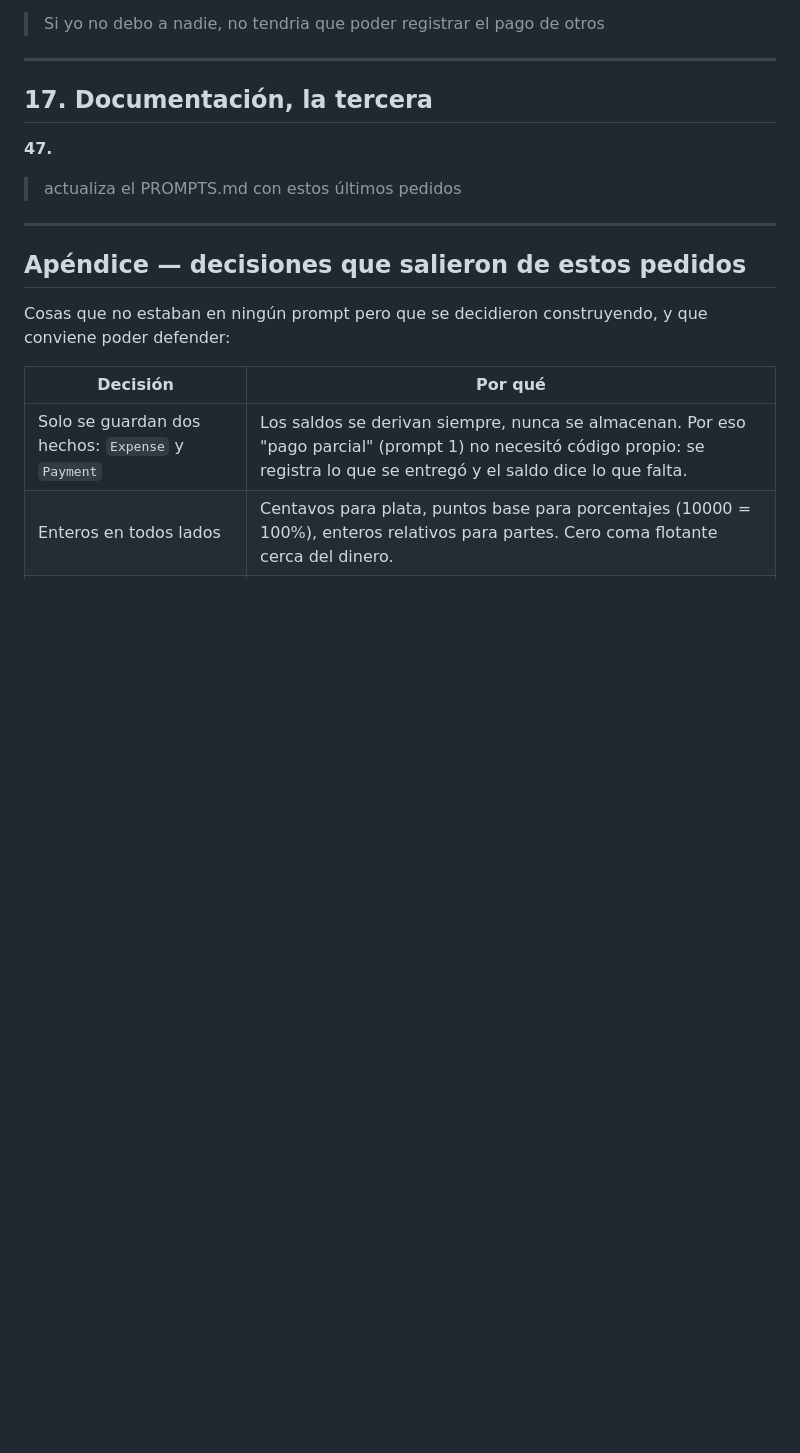
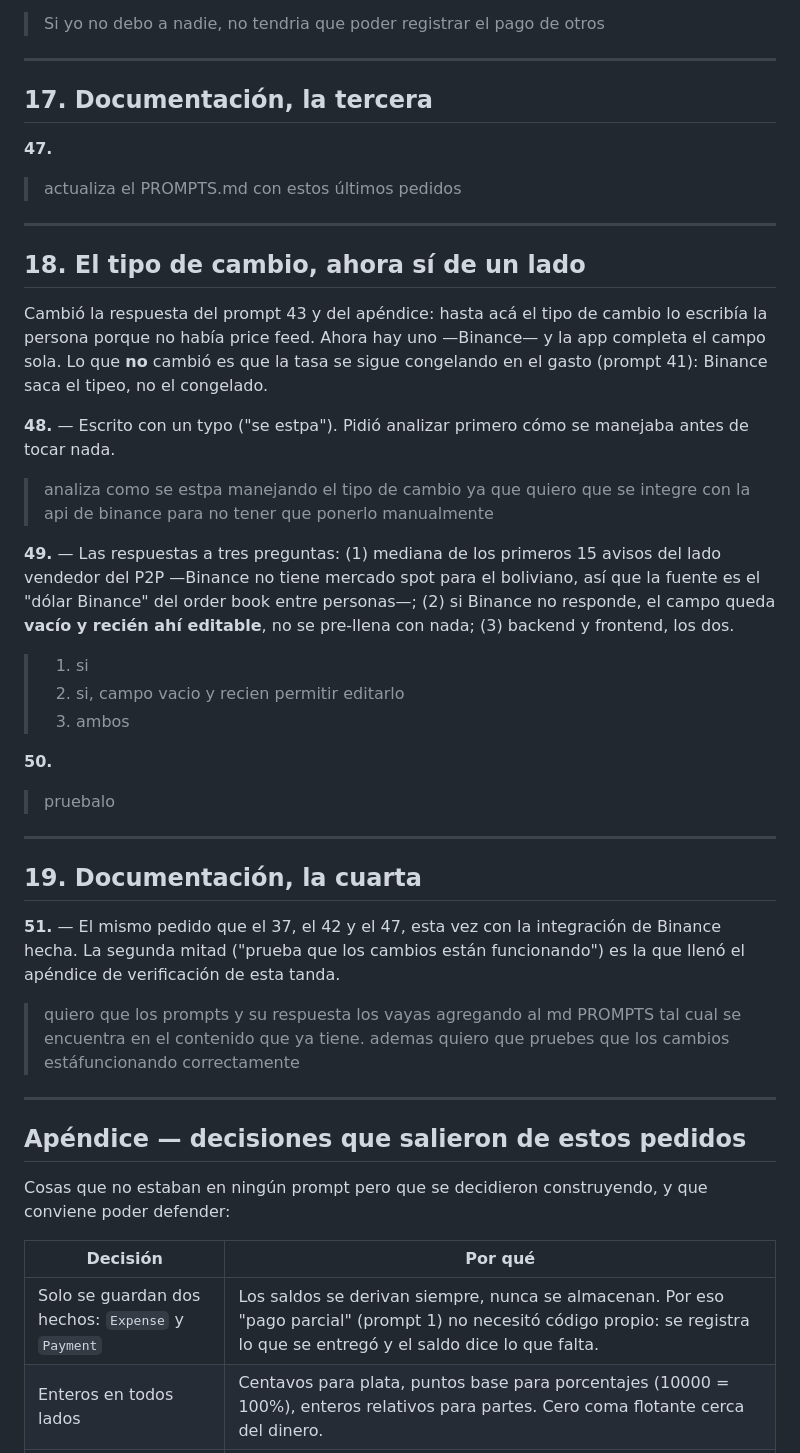
Before and after one commit to rojb/cuentas-claras-front, a Markdown page: PROMPTS.md, the part around one of its changes. Drawn GitHub-style; blank space fills up the shorter version.

```diff
--- a/PROMPTS.md
+++ b/PROMPTS.md
@@ -272,6 +272,40 @@ alguien sin nada que ver con el pago no lo puede tocar.
 
 ---
 
+## 18. El tipo de cambio, ahora sí de un lado
+
+Cambió la respuesta del prompt 43 y del apéndice: hasta acá el tipo de cambio
+lo escribía la persona porque no había price feed. Ahora hay uno —Binance— y
+la app completa el campo sola. Lo que **no** cambió es que la tasa se sigue
+congelando en el gasto (prompt 41): Binance saca el tipeo, no el congelado.
+
+**48.** — Escrito con un typo ("se estpa"). Pidió analizar primero cómo se
+manejaba antes de tocar nada.
+> analiza como se estpa manejando el tipo de cambio ya que quiero que se integre con la api de binance para no tener que ponerlo manualmente
+
+**49.** — Las respuestas a tres preguntas: (1) mediana de los primeros 15
+avisos del lado vendedor del P2P —Binance no tiene mercado spot para el
+boliviano, así que la fuente es el "dólar Binance" del order book entre
+personas—; (2) si Binance no responde, el campo queda **vacío y recién ahí
+editable**, no se pre-llena con nada; (3) backend y frontend, los dos.
+> 1. si
+> 2. si, campo vacio y recien permitir editarlo
+> 3. ambos
+
+**50.**
+> pruebalo
+
+---
+
+## 19. Documentación, la cuarta
+
+**51.** — El mismo pedido que el 37, el 42 y el 47, esta vez con la
+integración de Binance hecha. La segunda mitad ("prueba que los cambios están
+funcionando") es la que llenó el apéndice de verificación de esta tanda.
+> quiero que los prompts y su respuesta los vayas agregando al md PROMPTS tal cual se encuentra en el contenido que ya tiene. ademas quiero que pruebes que los cambios estáfuncionando correctamente
+
+---
+
 ## Apéndice — decisiones que salieron de estos pedidos
 
 Cosas que no estaban en ningún prompt pero que se decidieron construyendo, y
```
Also changed, not shown: other parts of PROMPTS.md (+24 -3 lines).
